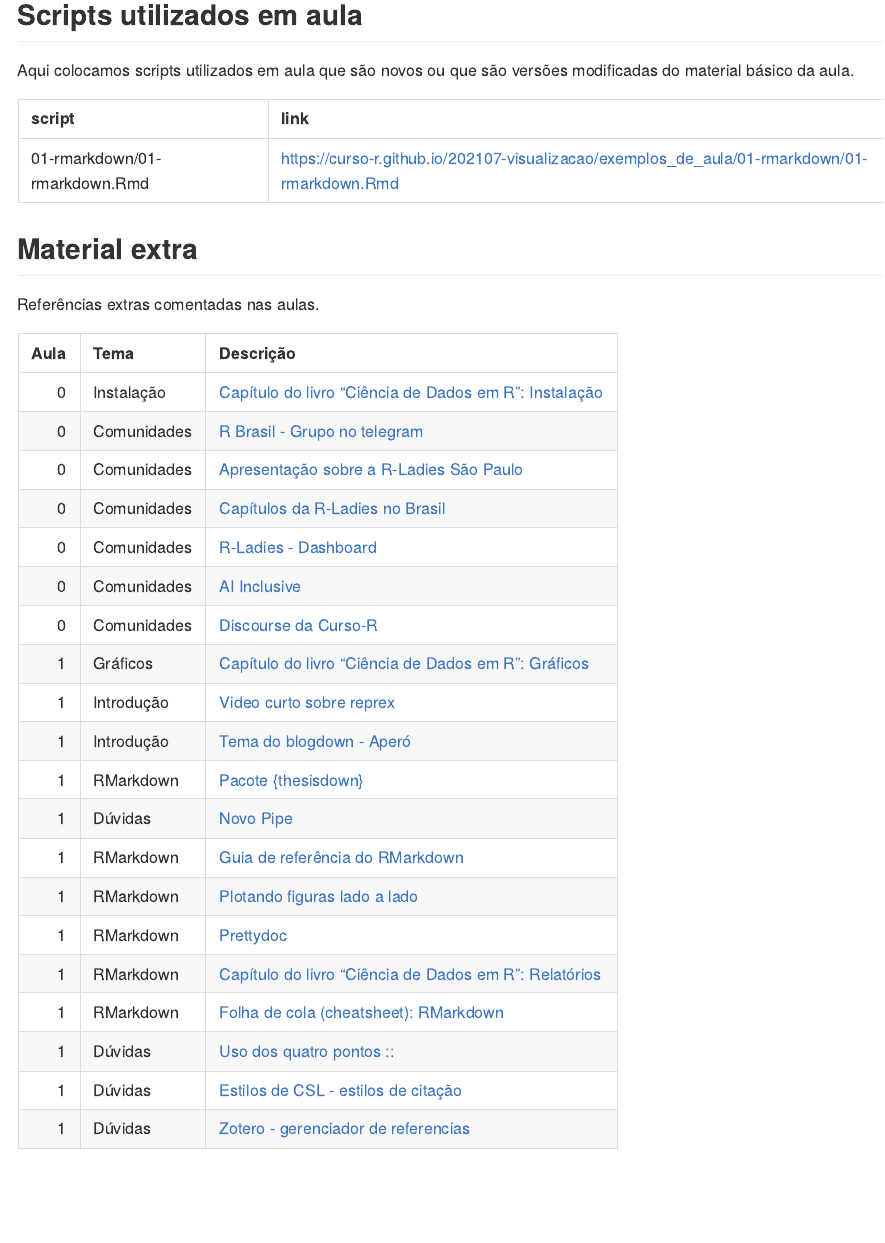
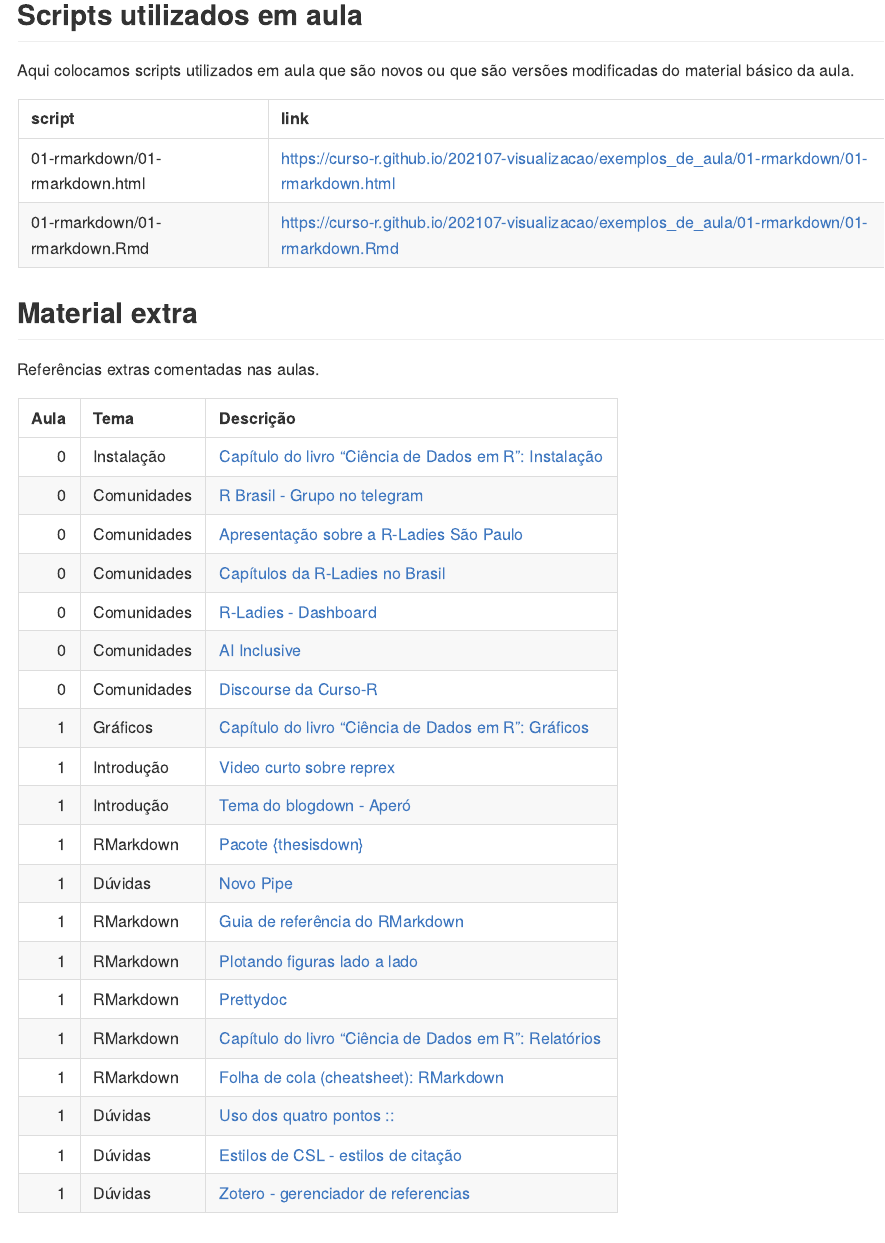
Before and after one commit to curso-r/202107-visualizacao, an R Markdown document (README.Rmd): the page in a window 1100 px wide, from 670 px down. The pictures show the output file README.md that the author committed with the source, drawn offline in the style of GitHub.

Commit message:
atualiza readme

````diff
--- a/README.Rmd
+++ b/README.Rmd
@@ -57,10 +57,10 @@ Aqui colocamos scripts utilizados em aula que são novos ou que são versões mo
 ```{r}
 pasta <- "exemplos_de_aula/"
 tibble::tibble(
-  script = list.files(pasta, pattern = ".R", recursive = TRUE),
+  script = list.files(pasta, pattern = ".R|.html", recursive = TRUE),
   link = paste0("https://curso-r.github.io/", turma, "/", pasta, script)
 ) %>%
-  dplyr::slice(1) %>%
+  dplyr::slice(1:2) %>%
   knitr::kable()
 ```
 
````
Also changed, not shown: README.md.
